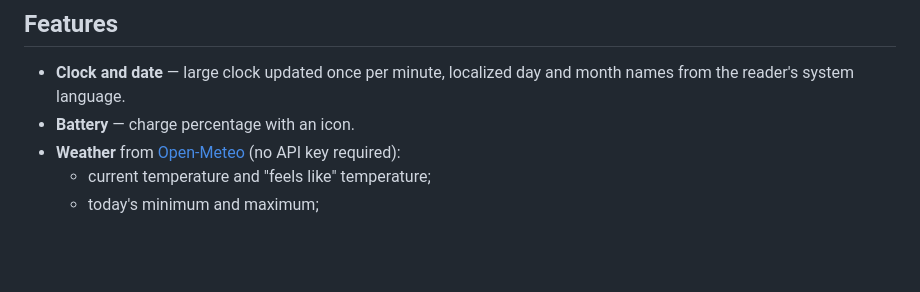
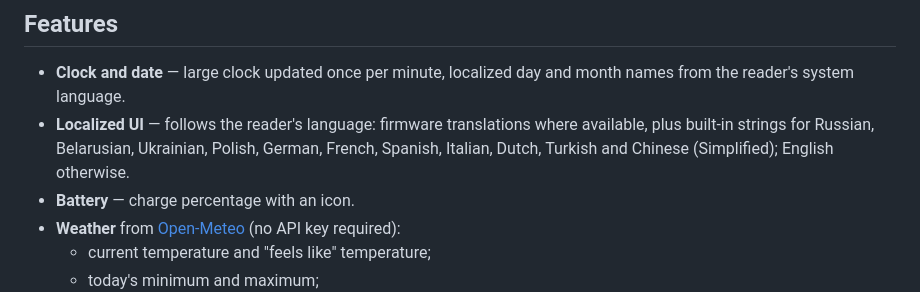
Before and after one commit to Kif-Fando/InkDay, a Markdown page: README.md, the part around one of its changes. Rendered like a GitHub page; blank space fills up the shorter version.

```diff
--- a/README.md
+++ b/README.md
@@ -18,6 +18,9 @@ power usage low.
 
 - **Clock and date** — large clock updated once per minute, localized day and month names
   from the reader's system language.
+- **Localized UI** — follows the reader's language: firmware translations where available,
+  plus built-in strings for Russian, Belarusian, Ukrainian, Polish, German, French,
+  Spanish, Italian, Dutch, Turkish and Chinese (Simplified); English otherwise.
 - **Battery** — charge percentage with an icon.
 - **Weather** from [Open-Meteo](https://open-meteo.com/) (no API key required):
   - current temperature and "feels like" temperature;
```
Also changed, not shown: other parts of README.md (+13 -33 lines).
